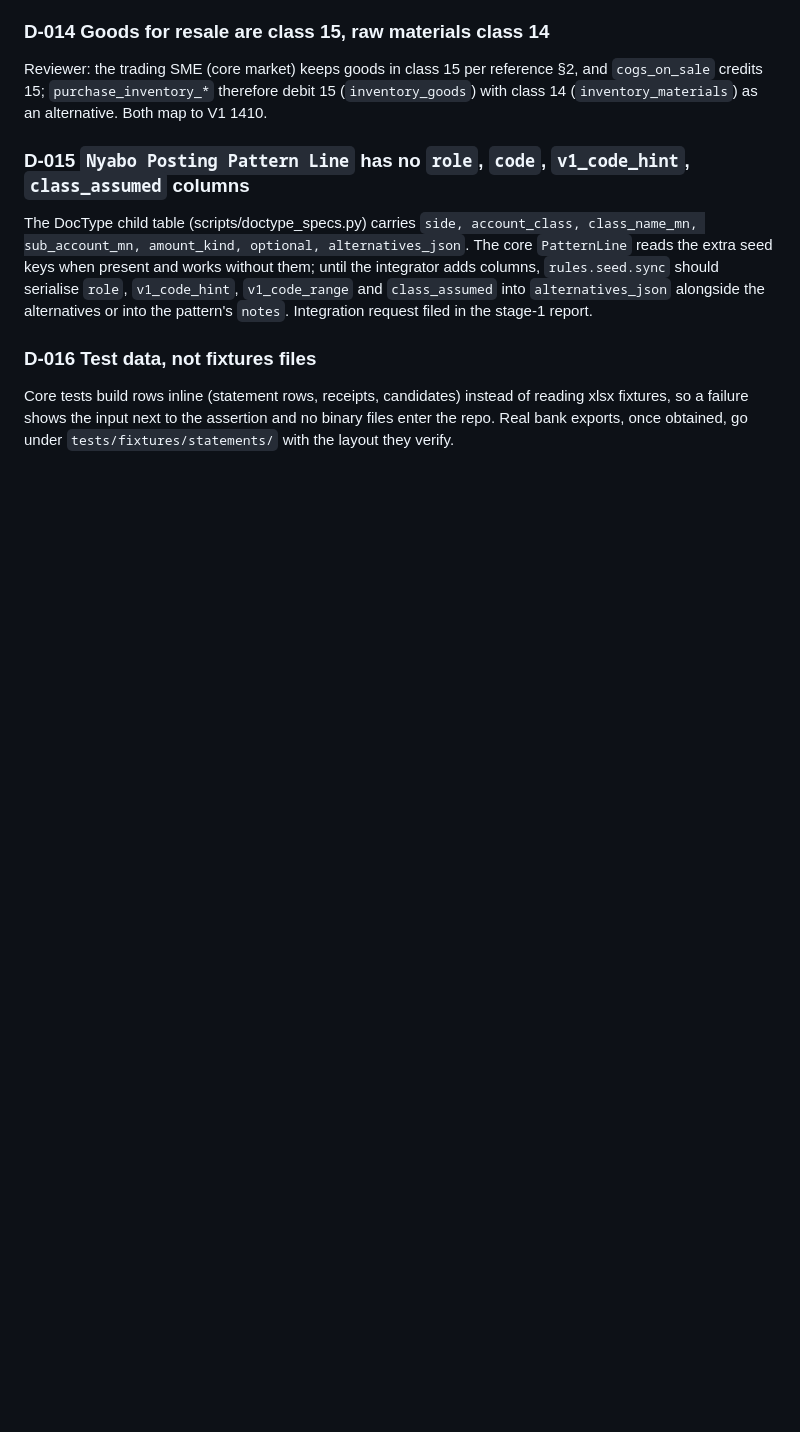
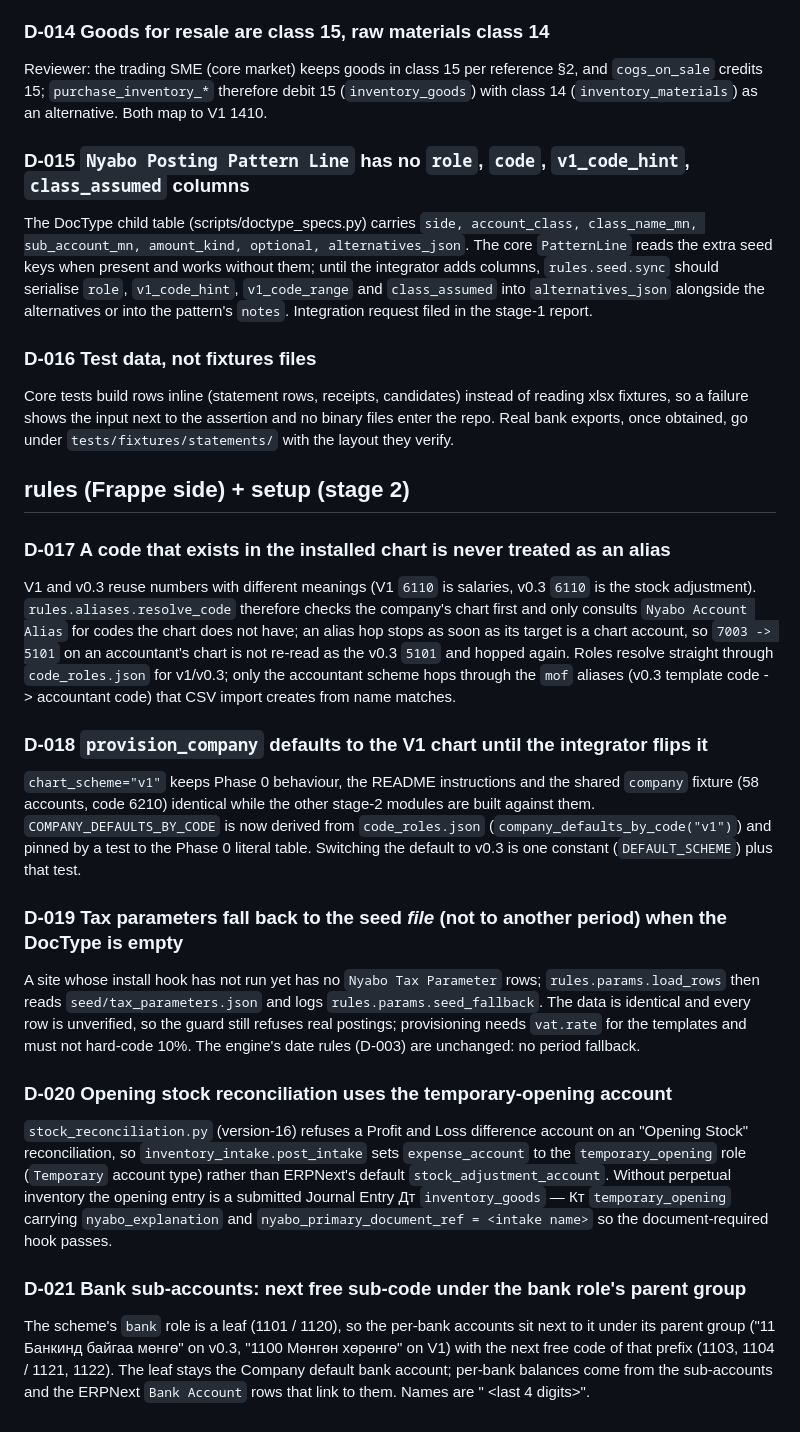
Before and after one commit to tulga-dev/Nyabo, a Markdown page: docs/DECISIONS.md, the part around the change. Rendered like a GitHub page; blank space fills up the shorter version.

Commit message:
docs: DECISIONS D-017..D-021 for alias resolution, default scheme, seed fallback, opening stock, bank sub-codes

```diff
--- a/docs/DECISIONS.md
+++ b/docs/DECISIONS.md
@@ -131,3 +131,43 @@ Core tests build rows inline (statement rows, receipts, candidates) instead of r
 xlsx fixtures, so a failure shows the input next to the assertion and no binary files
 enter the repo. Real bank exports, once obtained, go under `tests/fixtures/statements/`
 with the layout they verify.
+
+## rules (Frappe side) + setup (stage 2)
+
+### D-017 A code that exists in the installed chart is never treated as an alias
+V1 and v0.3 reuse numbers with different meanings (V1 `6110` is salaries, v0.3 `6110` is
+the stock adjustment). `rules.aliases.resolve_code` therefore checks the company's chart
+first and only consults `Nyabo Account Alias` for codes the chart does not have; an alias
+hop stops as soon as its target is a chart account, so `7003 -> 5101` on an accountant's
+chart is not re-read as the v0.3 `5101` and hopped again. Roles resolve straight through
+`code_roles.json` for v1/v0.3; only the accountant scheme hops through the `mof` aliases
+(v0.3 template code -> accountant code) that CSV import creates from name matches.
+
+### D-018 `provision_company` defaults to the V1 chart until the integrator flips it
+`chart_scheme="v1"` keeps Phase 0 behaviour, the README instructions and the shared
+`company` fixture (58 accounts, code 6210) identical while the other stage-2 modules are
+built against them. `COMPANY_DEFAULTS_BY_CODE` is now derived from `code_roles.json`
+(`company_defaults_by_code("v1")`) and pinned by a test to the Phase 0 literal table.
+Switching the default to v0.3 is one constant (`DEFAULT_SCHEME`) plus that test.
+
+### D-019 Tax parameters fall back to the seed *file* (not to another period) when the DocType is empty
+A site whose install hook has not run yet has no `Nyabo Tax Parameter` rows;
+`rules.params.load_rows` then reads `seed/tax_parameters.json` and logs
+`rules.params.seed_fallback`. The data is identical and every row is unverified, so the
+guard still refuses real postings; provisioning needs `vat.rate` for the templates and
+must not hard-code 10%. The engine's date rules (D-003) are unchanged: no period fallback.
+
+### D-020 Opening stock reconciliation uses the temporary-opening account
+`stock_reconciliation.py` (version-16) refuses a Profit and Loss difference account on an
+"Opening Stock" reconciliation, so `inventory_intake.post_intake` sets `expense_account`
+to the `temporary_opening` role (`Temporary` account type) rather than ERPNext's default
+`stock_adjustment_account`. Without perpetual inventory the opening entry is a submitted
+Journal Entry Дт `inventory_goods` — Кт `temporary_opening` carrying `nyabo_explanation`
+and `nyabo_primary_document_ref = <intake name>` so the document-required hook passes.
+
+### D-021 Bank sub-accounts: next free sub-code under the bank role's parent group
+The scheme's `bank` role is a leaf (1101 / 1120), so the per-bank accounts sit next to it
+under its parent group ("11 Банкинд байгаа мөнгө" on v0.3, "1100 Мөнгөн хөрөнгө" on V1)
+with the next free code of that prefix (1103, 1104 / 1121, 1122). The leaf stays the
+Company default bank account; per-bank balances come from the sub-accounts and the ERPNext
+`Bank Account` rows that link to them. Names are "<Bank MN> <currency> <last 4 digits>".
```
